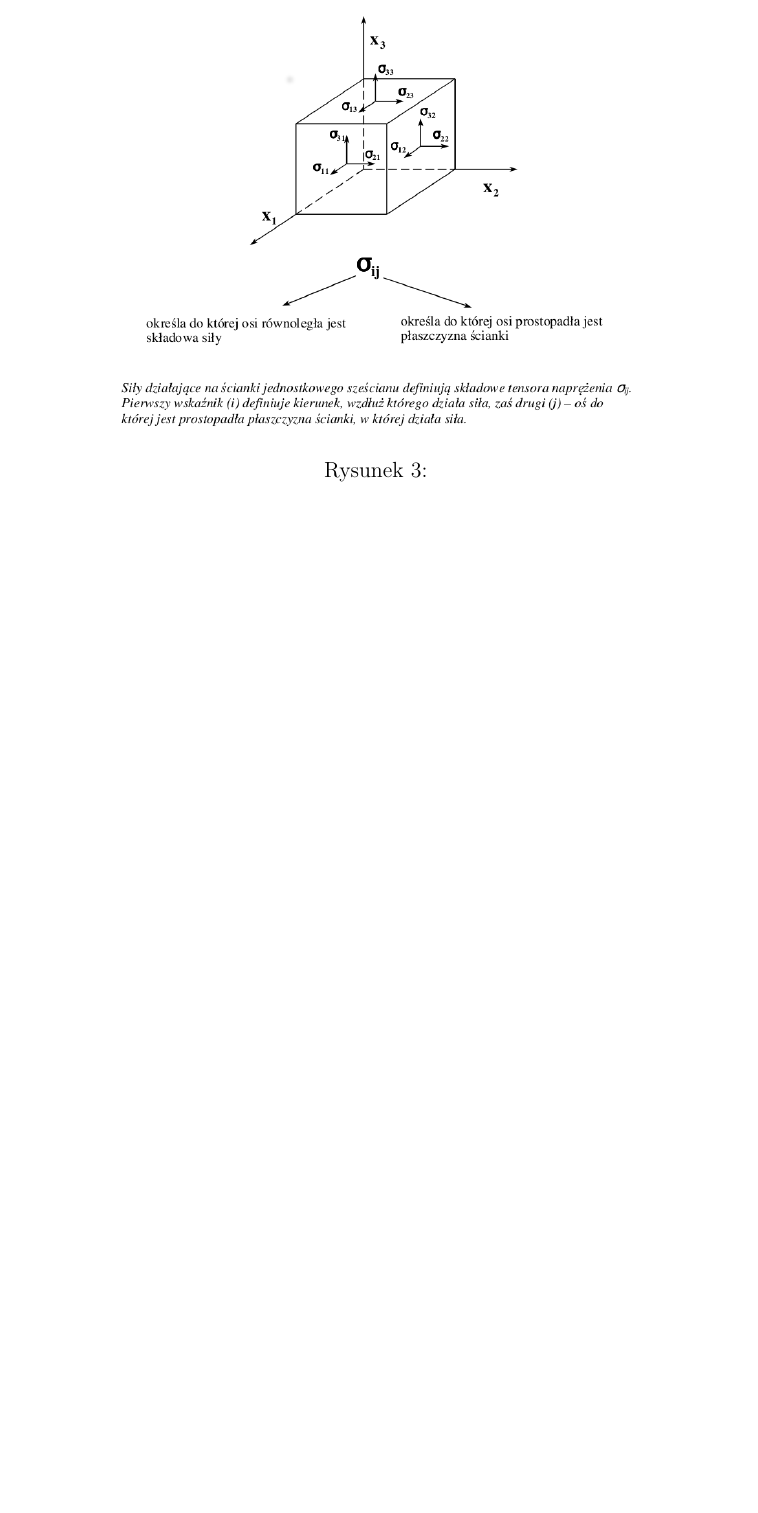
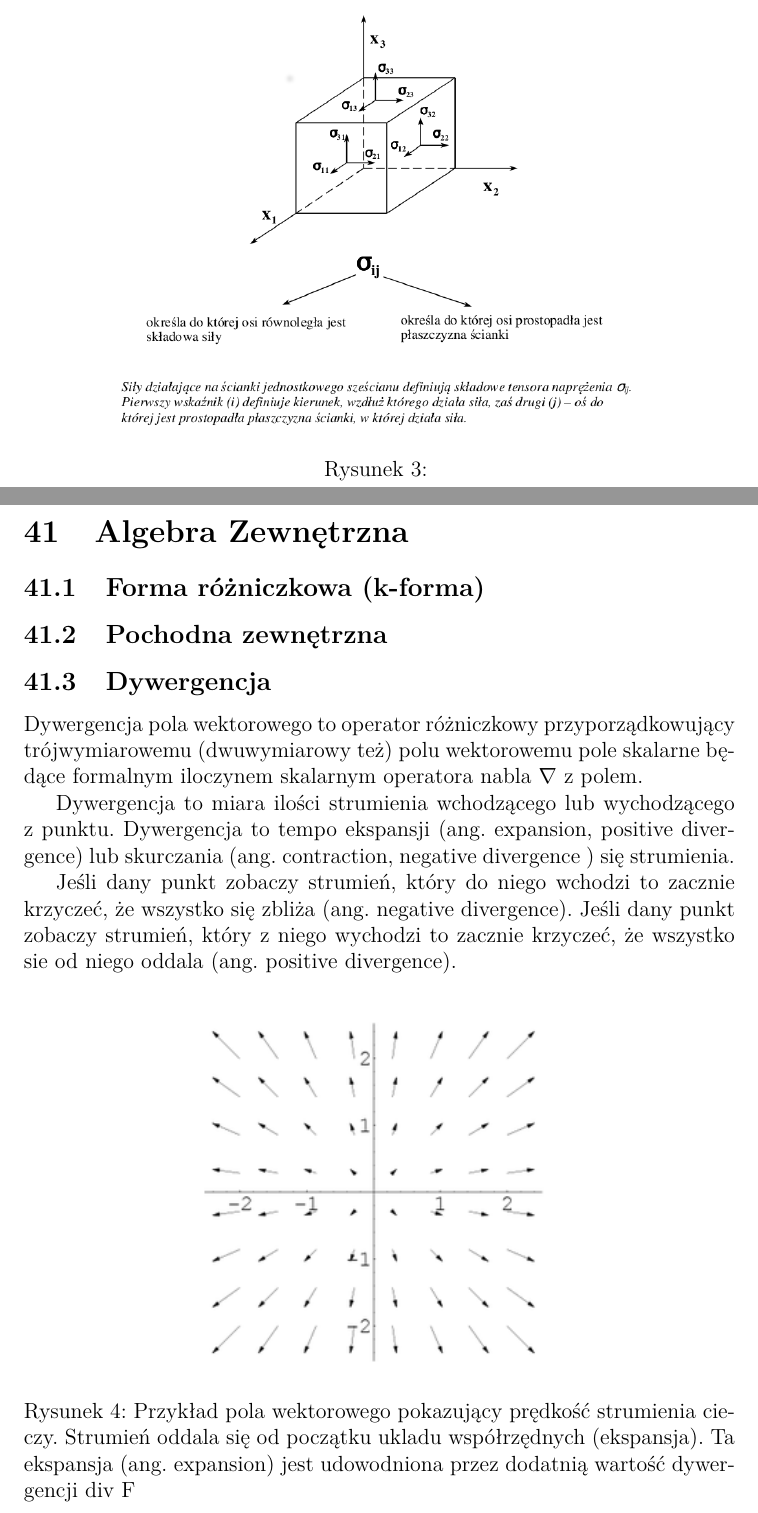
Before and after one commit to leszczynskim/MagisterkaObrona, a LaTeX document (MagisterkaObrona.tex): part of page 7 of 7 before the commit and two parts of pages 7 and 8 of 9 after it, the two joined at a grey line, cut so that both start at the same text, the shorter picture padded with empty space. Compiled offline with pdfLaTeX.

Commit message:
Divergence, Stokes, Divergence Theorem

```diff
--- a/MagisterkaObrona.tex
+++ b/MagisterkaObrona.tex
@@ -125,3 +125,20 @@ t_{i} = \sigma_{ij}n_{i}
 	\caption{}
 \end{figure}
 
+\section{Algebra Zewnętrzna}
+
+\subsection{Forma różniczkowa (k-forma)}
+
+\subsection{Pochodna zewnętrzna}
+
+\subsection{Dywergencja}
+Dywergencja pola wektorowego to operator różniczkowy przyporządkowujący trójwymiarowemu (dwuwymiarowy też) polu wektorowemu pole skalarne będące formalnym iloczynem skalarnym operatora nabla $\nabla$ z polem.
+
+Dywergencja to miara ilości strumienia wchodzącego lub wychodzącego z punktu. Dywergencja to tempo ekspansji (ang. expansion, positive divergence) lub skurczania (ang. contraction, negative divergence ) się strumienia.
+
+Jeśli dany punkt zobaczy strumień, który do niego wchodzi to zacznie krzyczeć, że wszystko się zbliża (ang. negative divergence). Jeśli dany punkt zobaczy strumień, który z niego wychodzi to zacznie krzyczeć, że wszystko sie od niego oddala (ang. positive divergence).
+
+\begin{figure}[H]
+	\centering
+	\includegraphics[scale=1.0]{Pictures/vector_field_div.png}
+	\caption{Przykład pola wektorowego pokazujący prędkość strumienia cieczy. Strumień oddala się od początku ukladu współrzędnych (ekspansja). Ta ekspansja (ang. expansion) jest udowodniona przez dodatnią wartość dywergencji div F}
```
Also changed, not shown: Pictures/vector_field_div.png (added), MagisterkaObrona.tex (30 more changed lines).
